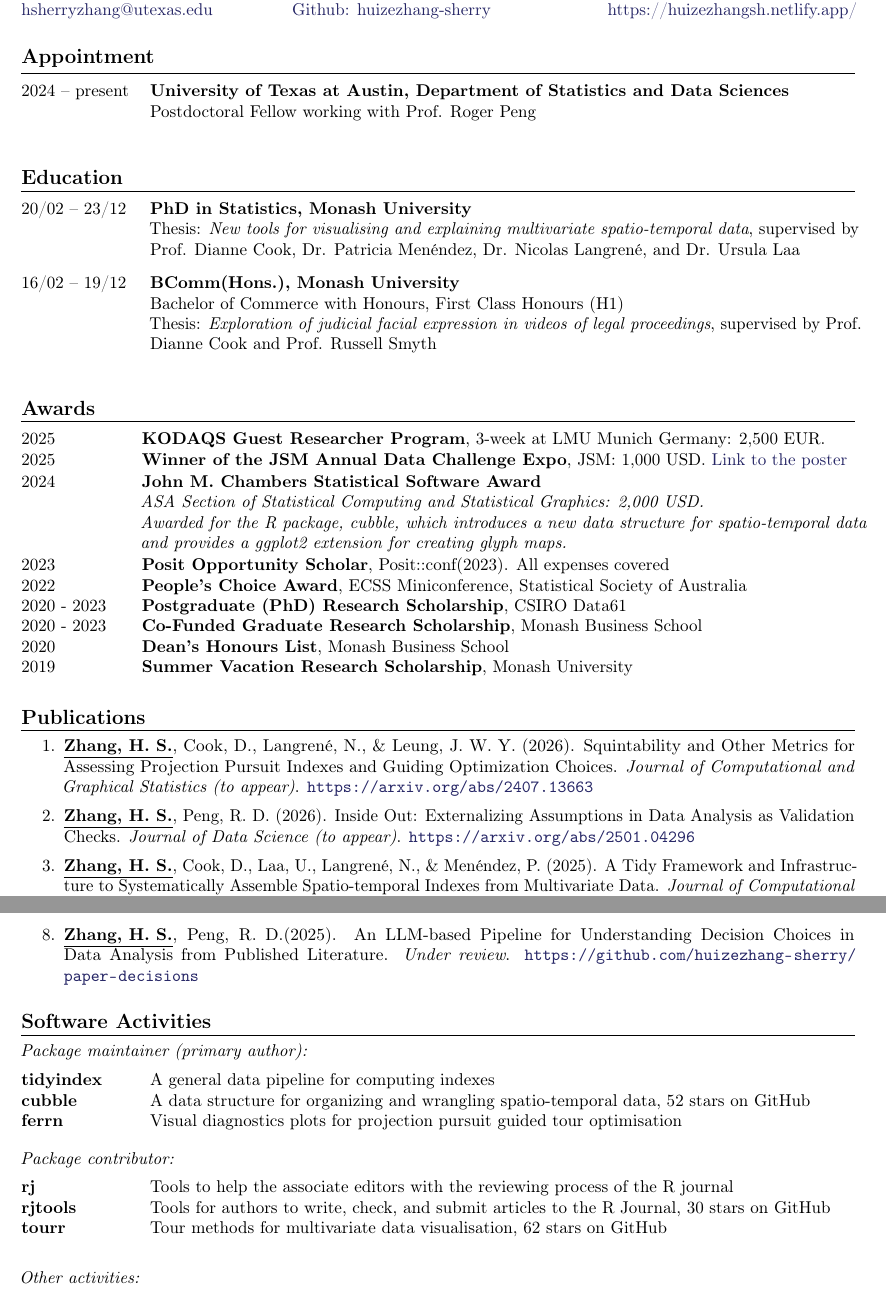
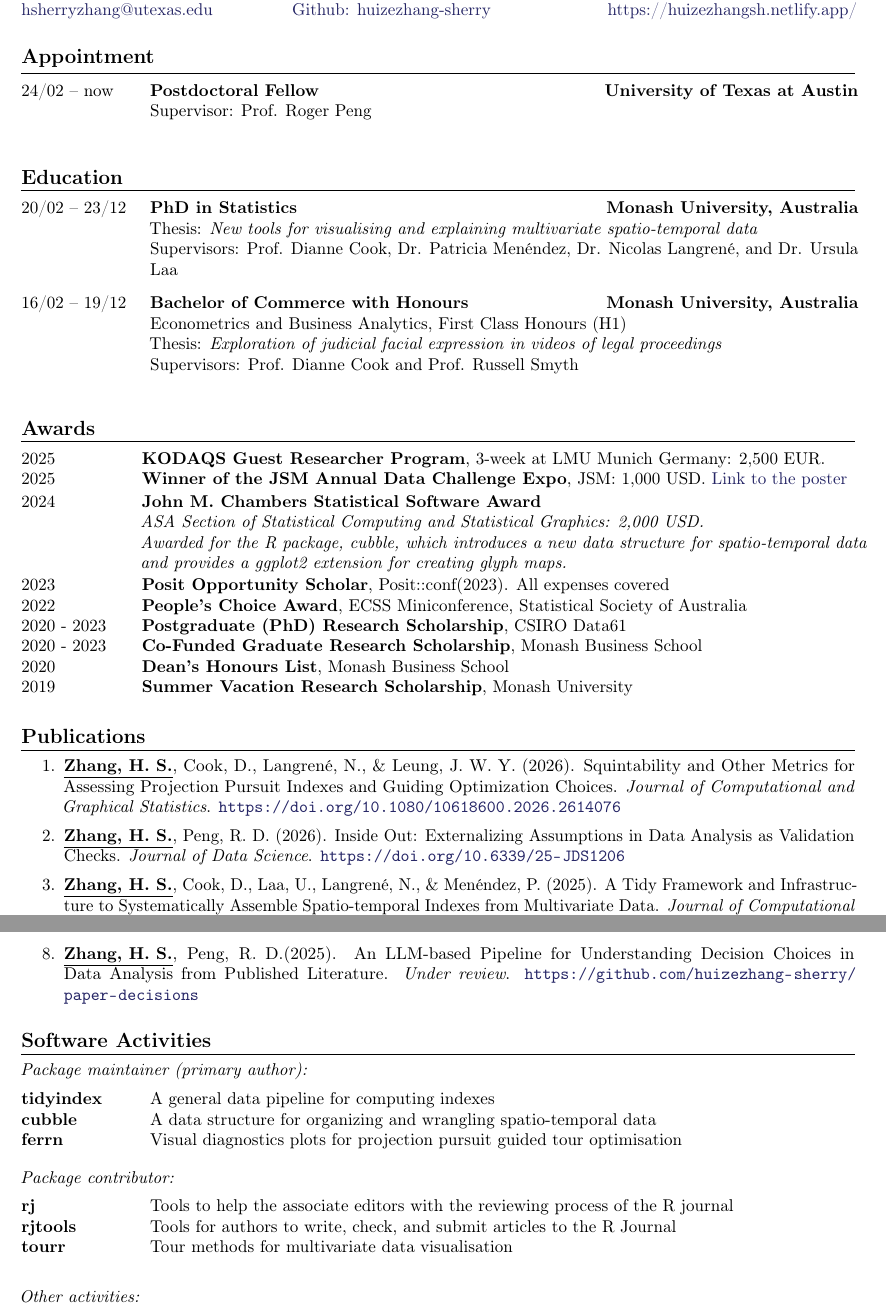
Before and after one commit to huizezhang-sherry/sherry, a LaTeX CV (cv/H.Sherry-Zhang.tex, which reads cv/sherryzhang-template.tex): two parts of pages 1 and 2 of 3, joined at a grey line, cut so that both start at the same text. Compiled offline with pdfLaTeX.

Commit message:
update cv

```diff
--- a/cv/H.Sherry-Zhang.tex
+++ b/cv/H.Sherry-Zhang.tex
@@ -43,23 +43,21 @@ update: 2025-11
 %----------------------------------------------------------------------------------------
 \roottitle{Appointment}
 %----------------------------------------------------------------------------------------
-\secentry{University of Texas at Austin, Department of Statistics and Data Sciences}{2024}{present}
-    {Postdoctoral Fellow working with Prof. Roger Peng
-    }
+\secentry{Postdoctoral Fellow}{24/02}{now}
+    {Supervisor: Prof. Roger Peng}{University of Texas at Austin}
 %------------------------------------------------
 
 %----------------------------------------------------------------------------------------
 \roottitle{Education}
 %----------------------------------------------------------------------------------------
-\secentry{PhD in Statistics, Monash University}{20/02}{23/12}
-    {Thesis: \textit{New tools for visualising and explaining multivariate spatio-temporal data},
-    supervised by Prof. Dianne Cook, Dr. Patricia Men\'endez, Dr. Nicolas Langren\'e, and Dr. Ursula Laa
-    }
+\secentry{PhD in Statistics}{20/02}{23/12}
+    {Thesis: \textit{New tools for visualising and explaining multivariate spatio-temporal data} \newline
+    Supervisors: Prof. Dianne Cook, Dr. Patricia Men\'endez, Dr. Nicolas Langren\'e, and Dr. Ursula Laa}{Monash University, Australia}
 
-\secentry{BComm(Hons.), Monash University}{16/02}{19/12}
-    {Bachelor of Commerce with Honours, First Class Honours (H1) \newline
-    Thesis: \textit{Exploration of judicial facial expression in videos of legal proceedings}, supervised by Prof. Dianne Cook and Prof. Russell Smyth
-    }
+\secentry{Bachelor of Commerce with Honours}{16/02}{19/12}
+    {Econometrics and Business Analytics, First Class Honours (H1) \newline
+    Thesis: \textit{Exploration of judicial facial expression in videos of legal proceedings} \newline Supervisors: Prof. Dianne Cook and Prof. Russell Smyth}{Monash University, Australia}
+
 %------------------------------------------------
 
 %----------------------------------------------------------------------------------------
@@ -85,12 +83,12 @@ update: 2025-11
 
     \item \underline{\textbf{Zhang, H. S.}}, Cook, D., Langren\'e, N., \& Leung, J. W. Y. (2026).
     Squintability and Other Metrics for Assessing Projection Pursuit Indexes and Guiding
-    Optimization Choices. \emph{Journal of Computational and Graphical Statistics (to appear)}.
-    \url{https://arxiv.org/abs/2407.13663}
+    Optimization Choices. \emph{Journal of Computational and Graphical Statistics}.
+    \url{https://doi.org/10.1080/10618600.2026.2614076}
 
     \item \underline{\textbf{Zhang, H. S.}}, Peng, R. D. (2026). Inside Out: Externalizing Assumptions
-    in Data Analysis as Validation Checks. \emph{Journal of Data Science (to appear)}.
-    \url{https://arxiv.org/abs/2501.04296}
+    in Data Analysis as Validation Checks. \emph{Journal of Data Science}.
+    \url{https://doi.org/10.6339/25-JDS1206}
 
     \item \underline{\textbf{Zhang, H. S.}}, Cook, D., Laa, U., Langren\'e, N., \& Men\'endez, P. (2025).
     A Tidy Framework and Infrastructure to Systematically Assemble Spatio-temporal Indexes
@@ -134,7 +132,7 @@ update: 2025-11
 \vspace{0.5em}
 
 \twocolumnentries{A general data pipeline for computing indexes}{tidyindex} \newline
-\twocolumnentries{A data structure for organizing and wrangling spatio-temporal data, 52 stars on GitHub}{cubble} \newline
+\twocolumnentries{A data structure for organizing and wrangling spatio-temporal data}{cubble} \newline
 \twocolumnentries{Visual diagnostics plots for projection pursuit guided tour optimisation}{ferrn} \newline
 
 \vspace{1em}
@@ -142,8 +140,8 @@ update: 2025-11
 
 \vspace{0.5em}
 \twocolumnentries{Tools to help the associate editors with the reviewing process of the R journal}{rj} \newline
-\twocolumnentries{Tools for authors to write, check, and submit articles to the R Journal, 30 stars on GitHub}{rjtools} \newline
-\twocolumnentries{Tour methods for multivariate data visualisation, 62 stars on GitHub}{tourr}
+\twocolumnentries{Tools for authors to write, check, and submit articles to the R Journal}{rjtools} \newline
+\twocolumnentries{Tour methods for multivariate data visualisation}{tourr}
 
 \vspace{0.5em}
 
--- a/cv/sherryzhang-template.tex
+++ b/cv/sherryzhang-template.tex
@@ -85,10 +85,10 @@
     }
 
 % Section entry: Title, start date, end date, caption
-\newcommand{\secentry}[4]{
+\newcommand{\secentry}[5]{
     \noindent
     \begin{tabular}{@{} p{0.13\linewidth} p{0.85\linewidth} @{}} % @{} to remove left and right padding
-        \timeperiod{#2}{#3} & \textbf{#1} \newline #4 % start date, end date, main text
+        \timeperiod{#2}{#3} & \textbf{#1} \hfill \textbf{#5} \newline #4
     \end{tabular}
     \vspace{0.2cm}
 }
```
Also changed, not shown: cv/H.Sherry-Zhang.pdf, cv/H.Sherry-Zhang.tex (7 more changed lines).
